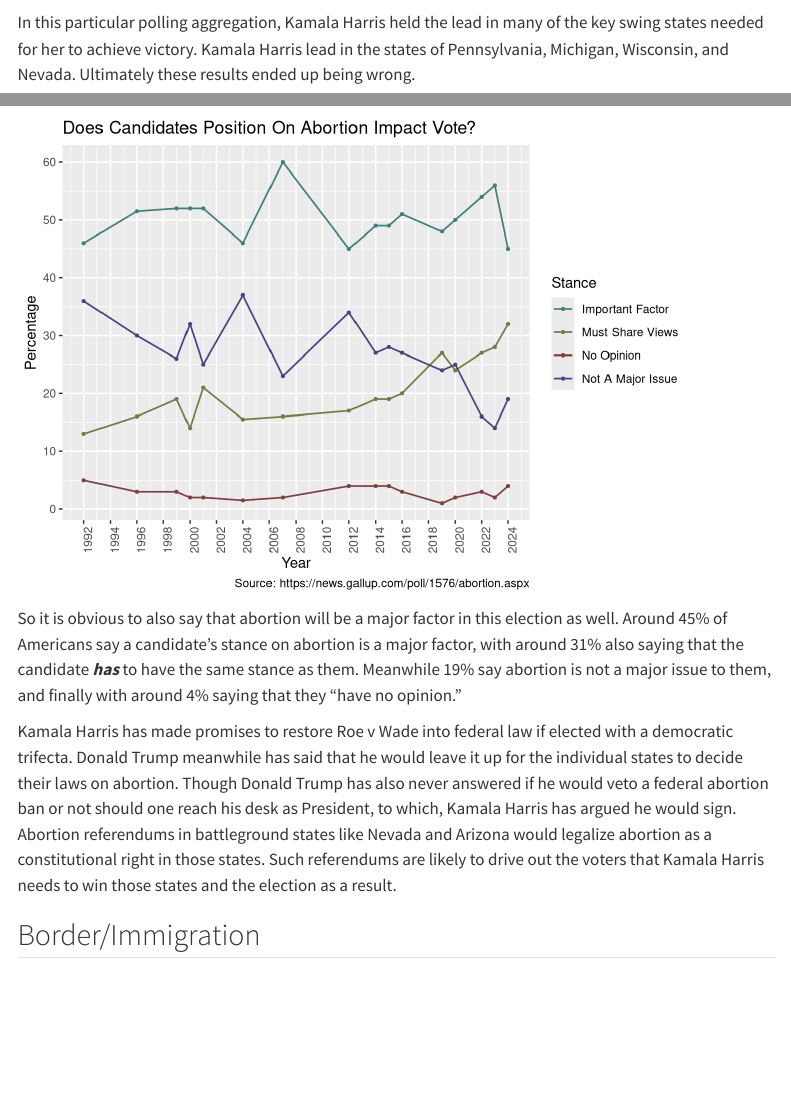
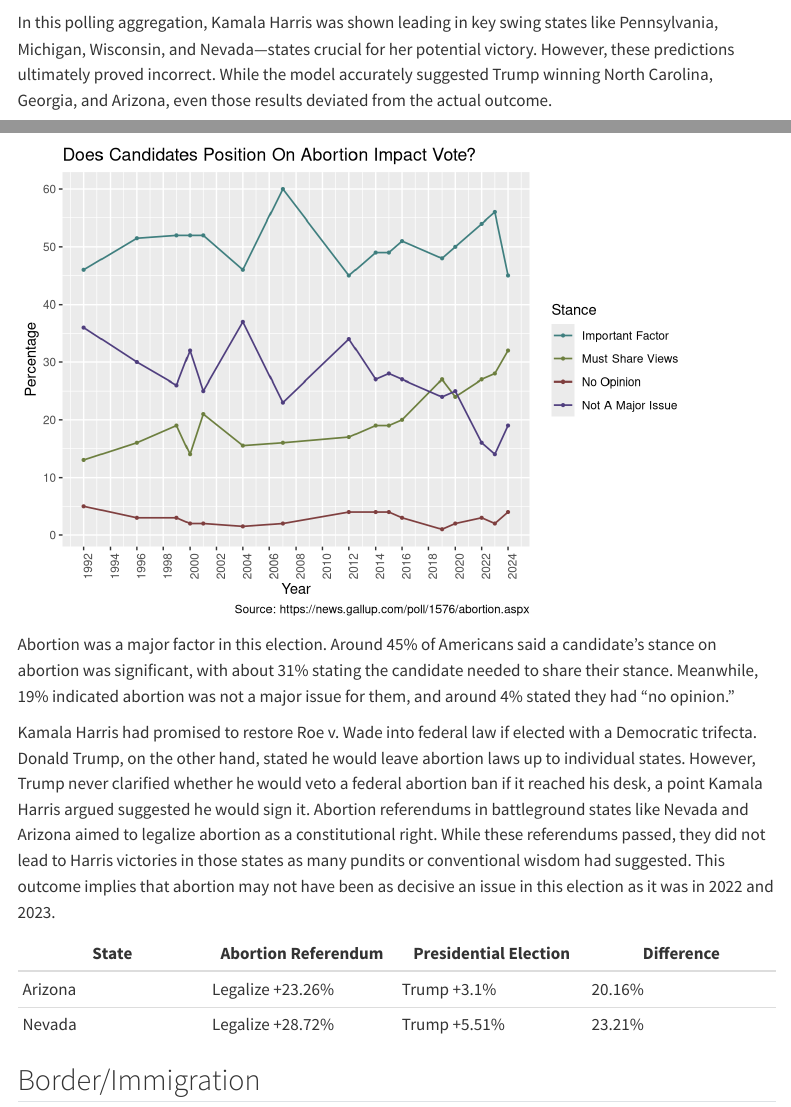
Before and after one commit to CaliSakuraium0401/2024-United-States-Presidential-Election-Model.github.io, a Quarto document (analysis.qmd): the page in a window 1100 px wide, from 2370 px down, and a second part further down, joined at a grey line. Rendered offline with R 4.5, knitr and Pandoc in place of Quarto, with nearby package versions; some code elsewhere in the file could not run offline; menus at the side of the page are left out.

Commit message:
- updated Battleground State Polling section - updatd Abortion Issue section

````diff
--- a/analysis.qmd
+++ b/analysis.qmd
@@ -6,7 +6,7 @@ date: "November 18 2024"
 format:
   html:
-    code-fold: true
-    code-tools: true
+    #code-fold: true
+    #code-tools: true
     df-print: paged
     code-line-numbers: true
     toc: true
@@ -235,7 +235,7 @@ az_trump <- swing_state_summary |>
 | ![](images/Flag_Arizona.png){width="40%"} | Arizona | 11 | `r az_harris` % | `r az_trump` % |
 | ![](images/Flag_Nevada.png){width="40%"} | Nevada | 6 | `r nv_harris` % | `r nv_trump` % |
 
-In this particular polling aggregation, Kamala Harris held the lead in many of the key swing states needed for her to achieve victory. Kamala Harris lead in the states of Pennsylvania, Michigan, Wisconsin, and Nevada. Ultimately these results ended up being wrong.
+In this polling aggregation, Kamala Harris was shown leading in key swing states like Pennsylvania, Michigan, Wisconsin, and Nevada—states crucial for her potential victory. However, these predictions ultimately proved incorrect. While the model accurately suggested Trump winning North Carolina, Georgia, and Arizona, even those results deviated from the actual outcome.
 
 | State | Polling | Result | Error |
 |------------------|------------------|------------------|-------------------|
@@ -689,9 +684,14 @@ ggplot(
     scale_y_continuous(breaks = seq(0, 70, 10))
 ```
 
-So it is obvious to also say that abortion will be a major factor in this election as well. Around 45% of Americans say a candidate's stance on abortion is a major factor, with around 31% also saying that the candidate ***has*** to have the same stance as them. Meanwhile 19% say abortion is not a major issue to them, and finally with around 4% saying that they "have no opinion."
-
-Kamala Harris has made promises to restore Roe v Wade into federal law if elected with a democratic trifecta. Donald Trump meanwhile has said that he would leave it up for the individual states to decide their laws on abortion. Though Donald Trump has also never answered if he would veto a federal abortion ban or not should one reach his desk as President, to which, Kamala Harris has argued he would sign. Abortion referendums in battleground states like Nevada and Arizona would legalize abortion as a constitutional right in those states. Such referendums are likely to drive out the voters that Kamala Harris needs to win those states and the election as a result.
+Abortion was a major factor in this election. Around 45% of Americans said a candidate's stance on abortion was significant, with about 31% stating the candidate needed to share their stance. Meanwhile, 19% indicated abortion was not a major issue for them, and around 4% stated they had "no opinion."
+
+Kamala Harris had promised to restore Roe v. Wade into federal law if elected with a Democratic trifecta. Donald Trump, on the other hand, stated he would leave abortion laws up to individual states. However, Trump never clarified whether he would veto a federal abortion ban if it reached his desk, a point Kamala Harris argued suggested he would sign it. Abortion referendums in battleground states like Nevada and Arizona aimed to legalize abortion as a constitutional right. While these referendums passed, they did not lead to Harris victories in those states as many pundits or conventional wisdom had suggested. This outcome implies that abortion may not have been as decisive an issue in this election as it was in 2022 and 2023.
+
+| State | Abortion Referendum | Presidential Election | Difference |
+|------------------|------------------|------------------|------------------|
+| Arizona | Legalize +23.26% | Trump +3.1% | `r abs(abs((23.26)) - 3.1)`% |
+| Nevada | Legalize +28.72% | Trump +5.51% | `r abs(abs((28.72)) - 5.51)`% |
 
 ## Border/Immigration
 
````
Also changed, not shown: index.html, analysis.qmd (9 more changed lines).
